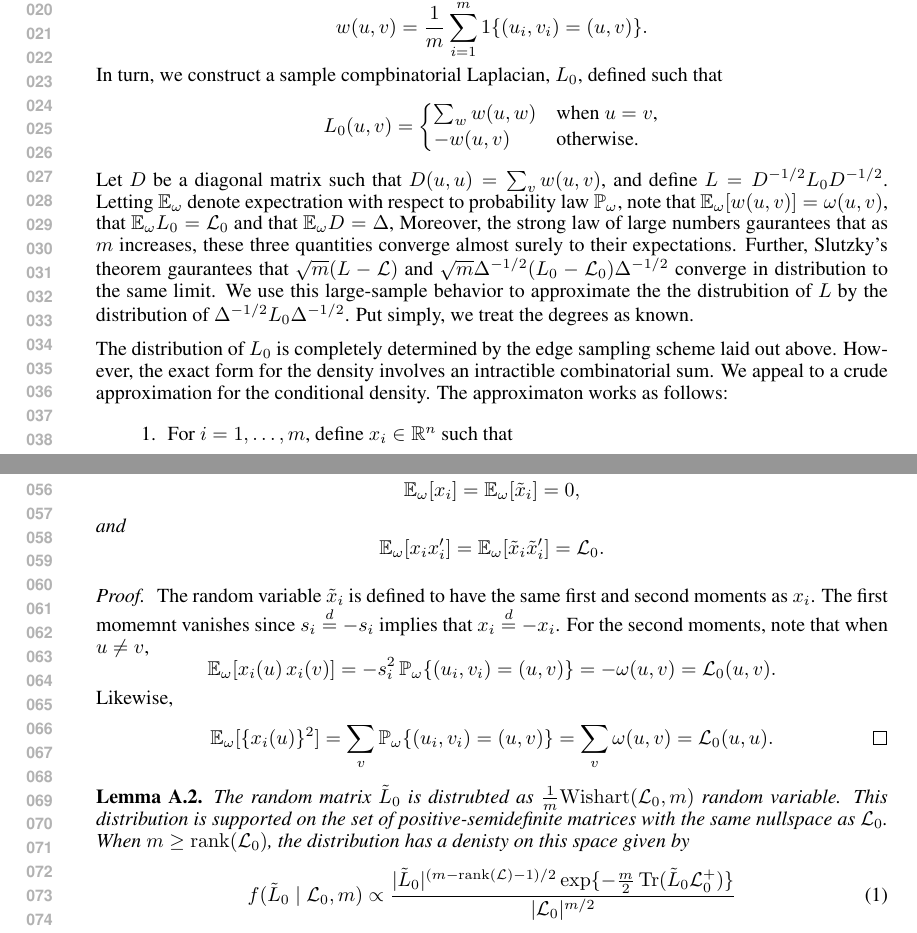
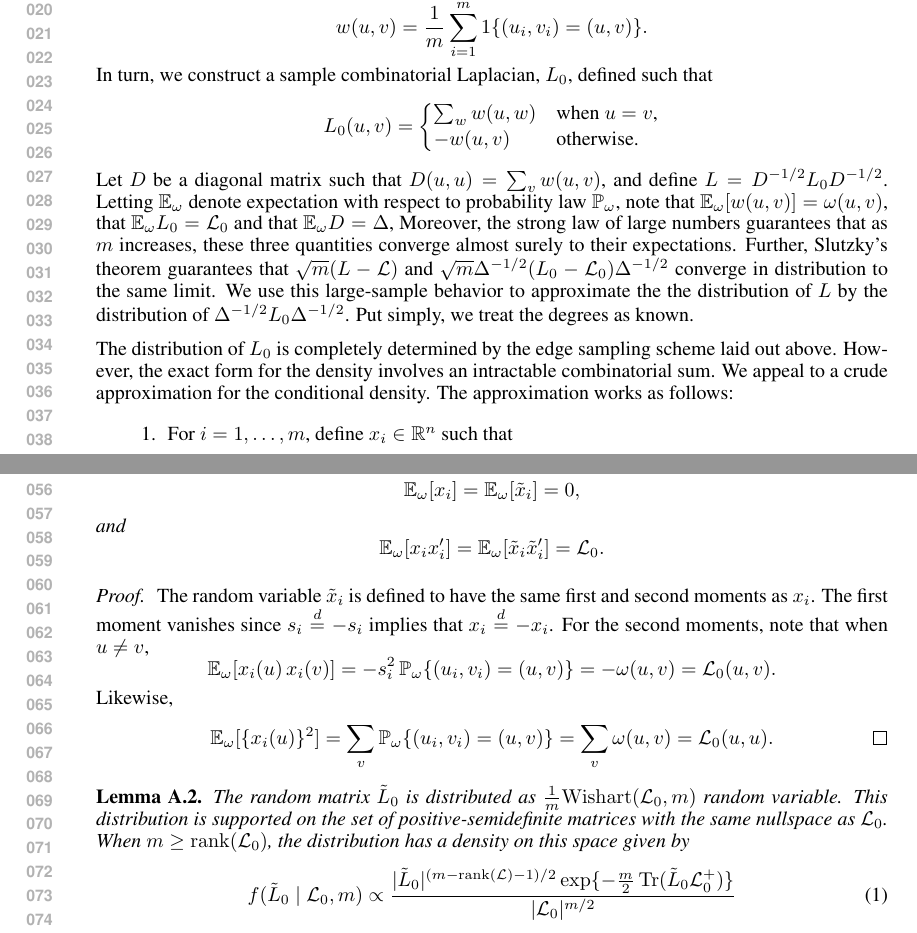
Before and after one commit to patperry/implicit-bayes, a LaTeX document (implicit-bayes-supp.tex): two parts of pages 1 and 2 of 4, joined at a grey line, cut so that both start at the same text. Compiled offline with pdfLaTeX.

Commit message:
More clarifications/typos

```diff
--- a/implicit-bayes-supp.tex
+++ b/implicit-bayes-supp.tex
@@ -92,7 +92,7 @@ sample weight function, $w$, defined such that
 \[
   w(u,v) = \frac{1}{m} \sum_{i=1}^{m} 1\{ (u_i, v_i) = (u,v) \}.
 \]
-In turn, we construct a sample compbinatorial Laplacian, $L_0$,
+In turn, we construct a sample combinatorial Laplacian, $L_0$,
 defined such that
 \[
   L_0(u,v)
@@ -104,22 +104,22 @@ defined such that
 \]
 Let $D$ be a diagonal matrix such that
 $D(u,u) = \sum_{v} w(u,v)$, and define $L = D^{-1/2} L_0 D^{-1/2}$.
-Letting $\E_\omega$ denote expectration with respect to probability
+Letting $\E_\omega$ denote expectation with respect to probability
 law $\prob_\omega$, note that $\E_\omega[w(u,v)] = \omega(u,v)$,
 that $\E_\omega L_0 = \mathcal{L}_0$ and that $\E_\omega D = \Delta$,
-Moreover, the strong law of large numbers gaurantees that as $m$ increases,
+Moreover, the strong law of large numbers guarantees that as $m$ increases,
 these three quantities converge almost surely to their expectations.
-Further, Slutzky's theorem gaurantees that $\sqrt{m} (L - \mathcal{L})$ and
+Further, Slutzky's theorem guarantees that $\sqrt{m} (L - \mathcal{L})$ and
 $\sqrt{m} \Delta^{-1/2} (L_0 - \mathcal{L}_0) \Delta^{-1/2}$ converge in
 distribution to the same limit.  We use this large-sample behavior to
-approximate the the distrubition of $L$ by the distribution of
+approximate the the distribution of $L$ by the distribution of
 $\Delta^{-1/2} L_0 \Delta^{-1/2}$.  Put simply, we treat the degrees as known.
 
 The distribution of $L_0$ is completely determined by the edge
 sampling scheme laid out above.  However, the exact form for the
-density involves an intractible combinatorial sum.  We appeal to a
+density involves an intractable combinatorial sum.  We appeal to a
 crude approximation for the conditional density.
-The approximaton works as follows:
+The approximation works as follows:
 \begin{enumerate}
 \item For $i = 1, \dotsc, m$, define $x_i \in \reals^n$ such that
   \[
@@ -165,7 +165,7 @@ approximation for $p(L \mid \mathcal{L})$.
 \begin{proof}
 The random variable $\tilde x_i$ is defined to have the same first
 and second moments as $x_i$.
-The first momemnt vanishes since $s_i \overset{d}{=} -s_i$ implies
+The first moment vanishes since $s_i \overset{d}{=} -s_i$ implies
 that $x_i \overset{d}{=} -x_i$.  For the second moments, note that
 when $u \neq v$,
 \[
@@ -183,11 +183,11 @@ Likewise,
 \end{proof}
 
 \begin{lemma}\label{L:approx-wishart}
-  The random matrix $\tilde L_0$ is distrubted as $\tfrac{1}{m}
+  The random matrix $\tilde L_0$ is distributed as $\tfrac{1}{m}
   \mathrm{Wishart }(\mathcal{L}_0, m)$ random variable.
   This distribution is supported on the set of
   positive-semidefinite matrices with the same nullspace as $\mathcal{L}_0$.  When
-  $m \geq \rank(\mathcal{L}_0)$, the distribution has a denisty on this space
+  $m \geq \rank(\mathcal{L}_0)$, the distribution has a density on this space
   given by
   \begin{equation}\label{E:wishart-density}
    f( \tilde L_0 \mid \mathcal{L}_0, m)
```
Also changed, not shown: implicit-bayes.tex (+10 -6 lines).
